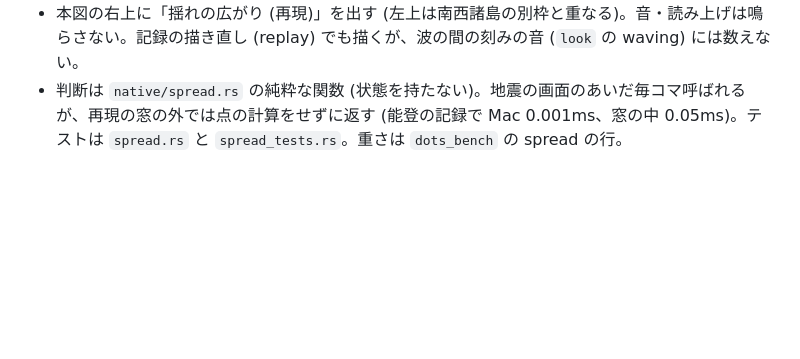
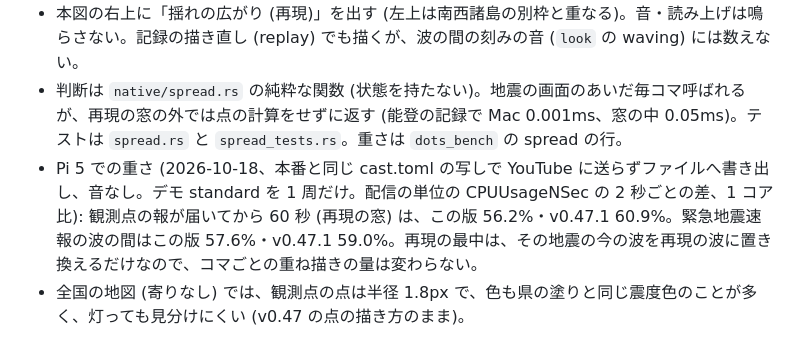
Before and after one commit to densuke/eq-webservice, a Markdown page: docs/broadcast-native.md, the part around the change. GitHub-like rendering; blank space fills up the shorter version.

Commit message:
docs: 揺れの広がりの再現の Pi 5 での重さを書く
Co-Authored-By: Claude Opus 5.5 <noreply@anthropic.com>

```diff
--- a/docs/broadcast-native.md
+++ b/docs/broadcast-native.md
@@ -463,3 +463,5 @@ web の平時には、右パネルの下半分に「バナー」(GET /api/banner
 - 一番遠い点に S 波が届いてから 5 秒で終わる (長さの上限は 180 秒)。緊急地震速報や別の地震の地震情報が届いたら、その場でやめる。
 - 本図の右上に「揺れの広がり (再現)」を出す (左上は南西諸島の別枠と重なる)。音・読み上げは鳴らさない。記録の描き直し (replay) でも描くが、波の間の刻みの音 (`look` の waving) には数えない。
 - 判断は `native/spread.rs` の純粋な関数 (状態を持たない)。地震の画面のあいだ毎コマ呼ばれるが、再現の窓の外では点の計算をせずに返す (能登の記録で Mac 0.001ms、窓の中 0.05ms)。テストは `spread.rs` と `spread_tests.rs`。重さは `dots_bench` の spread の行。
+- Pi 5 での重さ (2026-10-18、本番と同じ cast.toml の写しで YouTube に送らずファイルへ書き出し、音なし。デモ standard を 1 周だけ。配信の単位の CPUUsageNSec の 2 秒ごとの差、1 コア比): 観測点の報が届いてから 60 秒 (再現の窓) は、この版 56.2%・v0.47.1 60.9%。緊急地震速報の波の間はこの版 57.6%・v0.47.1 59.0%。再現の最中は、その地震の今の波を再現の波に置き換えるだけなので、コマごとの重ね描きの量は変わらない。
+- 全国の地図 (寄りなし) では、観測点の点は半径 1.8px で、色も県の塗りと同じ震度色のことが多く、灯っても見分けにくい (v0.47 の点の描き方のまま)。
```
